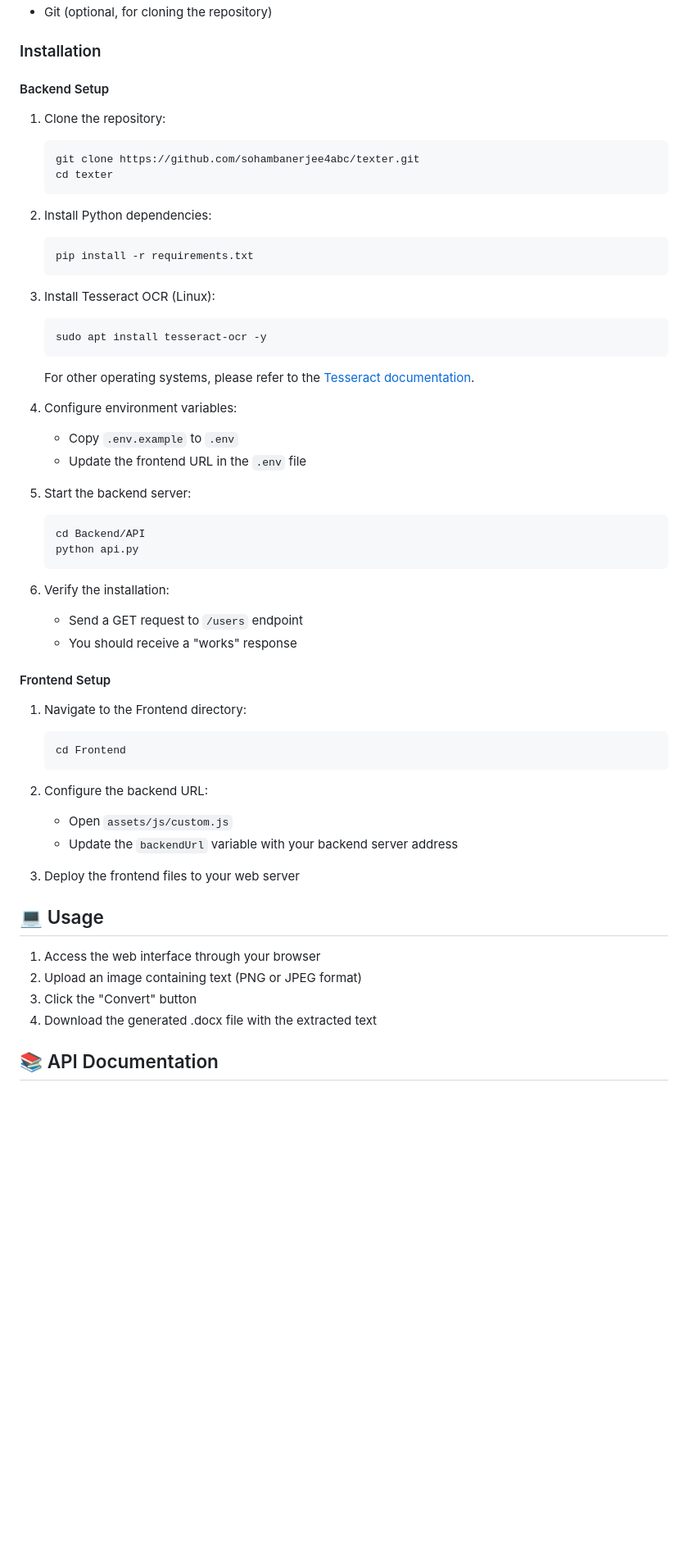
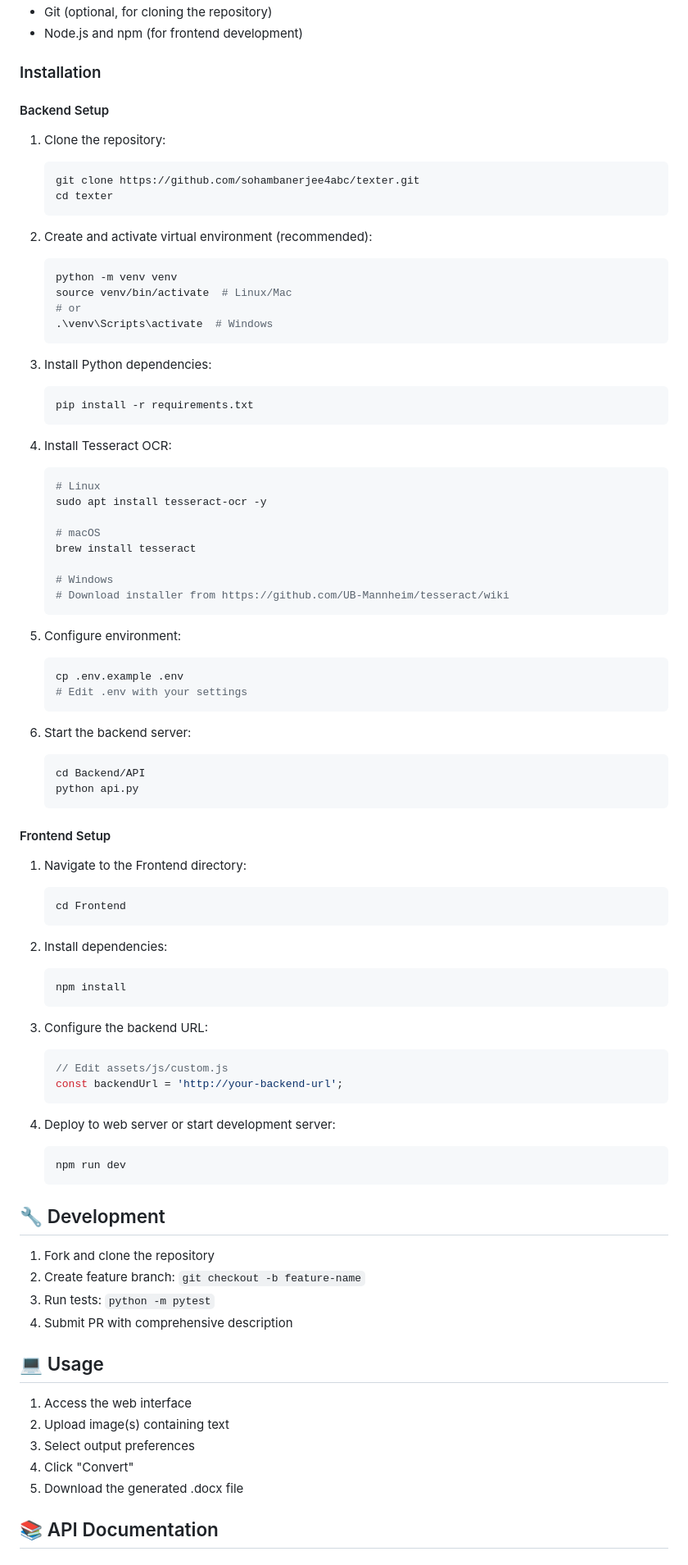
Before and after one commit to soham4abc/texter, a Markdown page: README.md, the part around one of its changes. Shown at 82% size. Rendered like a GitHub page; blank space fills up the shorter version.

````diff
--- a/README.md
+++ b/README.md
@@ -63,4 +84,5 @@ Texter is a powerful web application that converts text from images into editabl
 - Git (optional, for cloning the repository)
+- Node.js and npm (for frontend development)
 
 ### Installation
 
@@ -72,30 +94,42 @@ Texter is a powerful web application that converts text from images into editabl
    cd texter
    ```
 
-2. Install Python dependencies:
+2. Create and activate virtual environment (recommended):
+   ```bash
+   python -m venv venv
+   source venv/bin/activate  # Linux/Mac
+   # or
+   .\venv\Scripts\activate  # Windows
+   ```
+
+3. Install Python dependencies:
    ```bash
    pip install -r requirements.txt
    ```
 
-3. Install Tesseract OCR (Linux):
+4. Install Tesseract OCR:
    ```bash
+   # Linux
    sudo apt install tesseract-ocr -y
+
+   # macOS
+   brew install tesseract
+
+   # Windows
+   # Download installer from https://github.com/UB-Mannheim/tesseract/wiki
    ```
-   For other operating systems, please refer to the [Tesseract documentation](https://github.com/tesseract-ocr/tesseract).
 
-4. Configure environment variables:
-   - Copy `.env.example` to `.env`
-   - Update the frontend URL in the `.env` file
+5. Configure environment:
+   ```bash
+   cp .env.example .env
+   # Edit .env with your settings
+   ```
 
-5. Start the backend server:
+6. Start the backend server:
    ```bash
    cd Backend/API
    python api.py
    ```
-
-6. Verify the installation:
-   - Send a GET request to `/users` endpoint
-   - You should receive a "works" response
 
 #### Frontend Setup
 
@@ -104,18 +138,36 @@ Texter is a powerful web application that converts text from images into editabl
    cd Frontend
    ```
 
-2. Configure the backend URL:
-   - Open `assets/js/custom.js`
-   - Update the `backendUrl` variable with your backend server address
+2. Install dependencies:
+   ```bash
+   npm install
+   ```
 
-3. Deploy the frontend files to your web server
+3. Configure the backend URL:
+   ```javascript
+   // Edit assets/js/custom.js
+   const backendUrl = 'http://your-backend-url';
+   ```
+
+4. Deploy to web server or start development server:
+   ```bash
+   npm run dev
+   ```
+
+## 🔧 Development
+
+1. Fork and clone the repository
+2. Create feature branch: `git checkout -b feature-name`
+3. Run tests: `python -m pytest`
+4. Submit PR with comprehensive description
 
 ## 💻 Usage
 
-1. Access the web interface through your browser
-2. Upload an image containing text (PNG or JPEG format)
-3. Click the "Convert" button
-4. Download the generated .docx file with the extracted text
+1. Access the web interface
+2. Upload image(s) containing text
+3. Select output preferences
+4. Click "Convert"
+5. Download the generated .docx file
 
 ## 📚 API Documentation
 
````
Also changed, not shown: other parts of README.md (+83 -23 lines).
